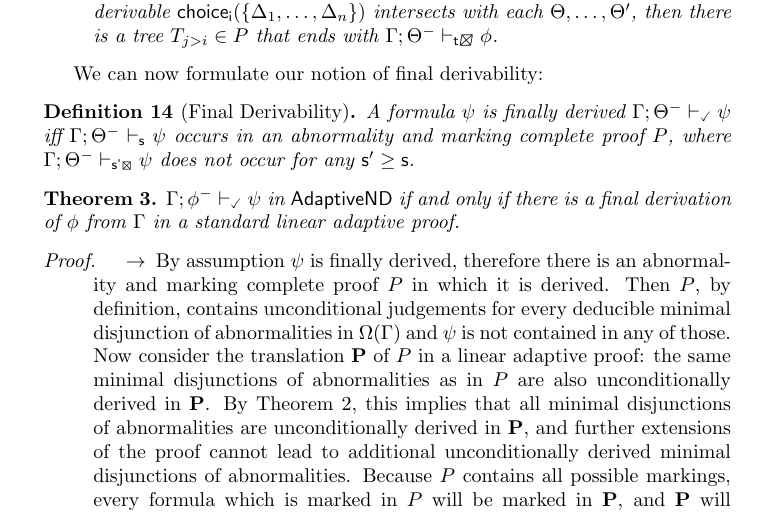
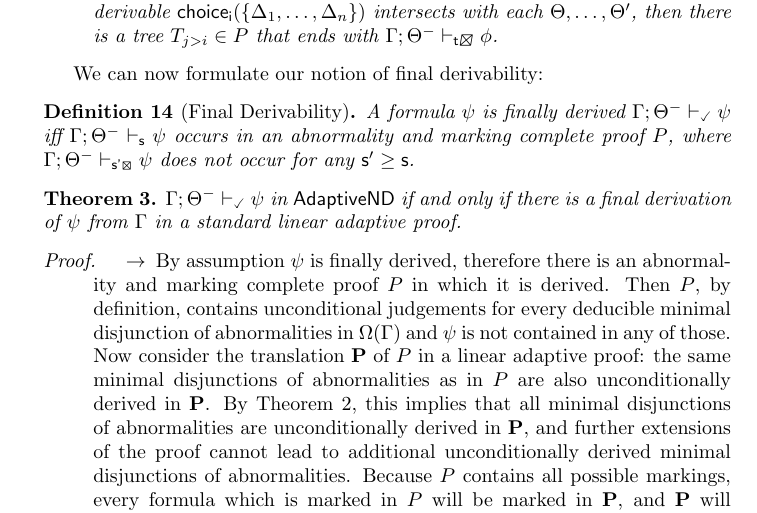
Before and after one commit to gprimiero/adaptiveND, a LaTeX paper (submission/AdaptiveND_PrimieroAllo_revised_2.tex): part of page 24 of 28, cut so that both start at the same text. Compiled offline with pdfLaTeX.

Commit message:
Small reformulation of Theorem 3

```diff
--- a/submission/AdaptiveND_PrimieroAllo_revised_2.tex
+++ b/submission/AdaptiveND_PrimieroAllo_revised_2.tex
@@ -1374,7 +1374,7 @@ A formula $\psi$ is finally derived $\TurnChecked{\Gamma;\Theta^{-}}{\psi}$ iff
 
 
 \begin{theorem}
-$\TurnChecked{\Gamma;\phi^{-}}{\psi}$ in {\sf AdaptiveND} if and only if there is a final derivation of $\phi$ from $\Gamma$ in a standard linear adaptive proof.
+$\TurnChecked{\Gamma;\Theta^{-}}{\psi}$ in {\sf AdaptiveND} if and only if there is a final derivation of $\psi$ from $\Gamma$ in a standard linear adaptive proof.
 \end{theorem}
 
 \begin{proof}
```
Also changed, not shown: submission/AdaptiveND_PrimieroAllo_revised_2.pdf, 3 other files.
